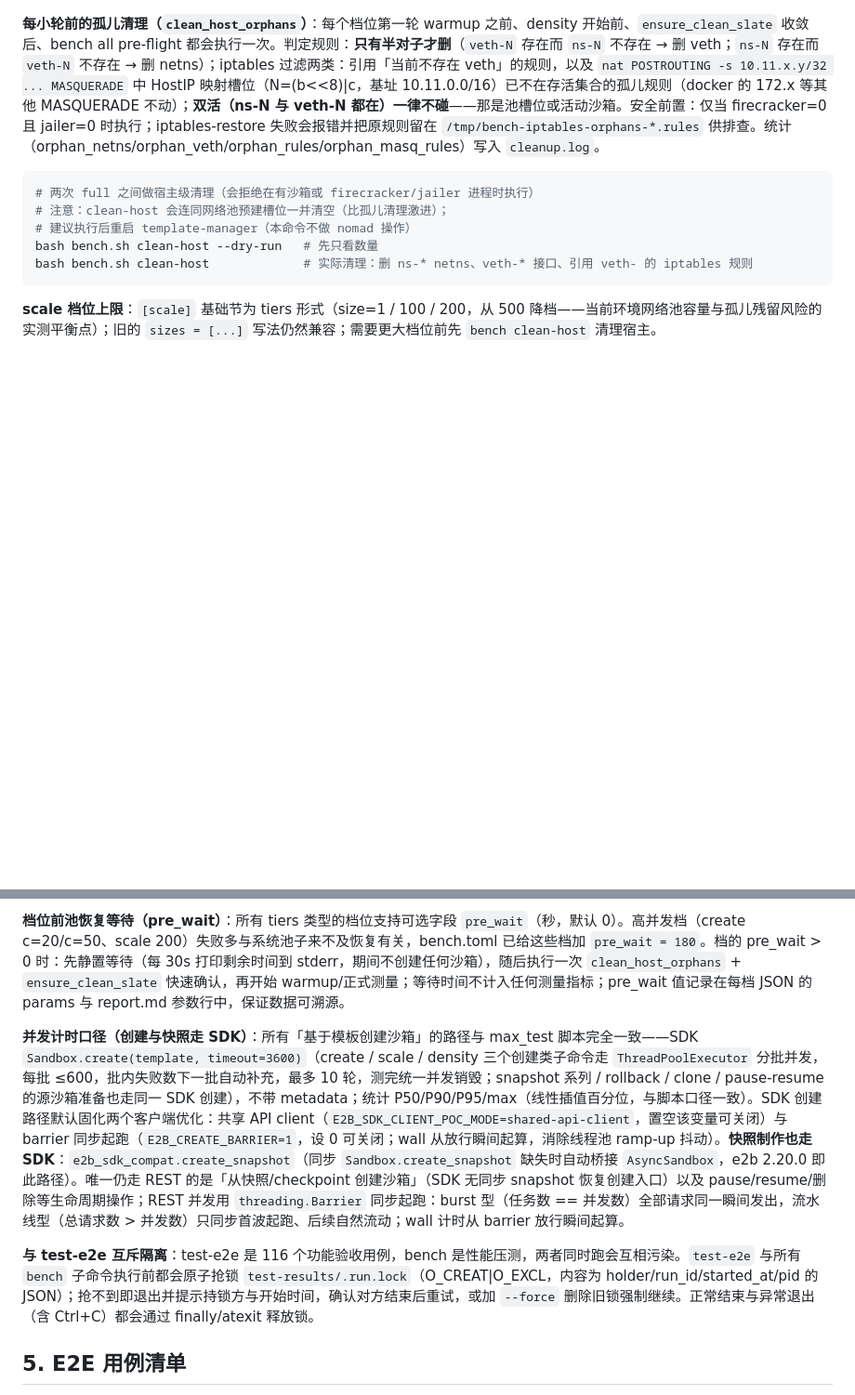
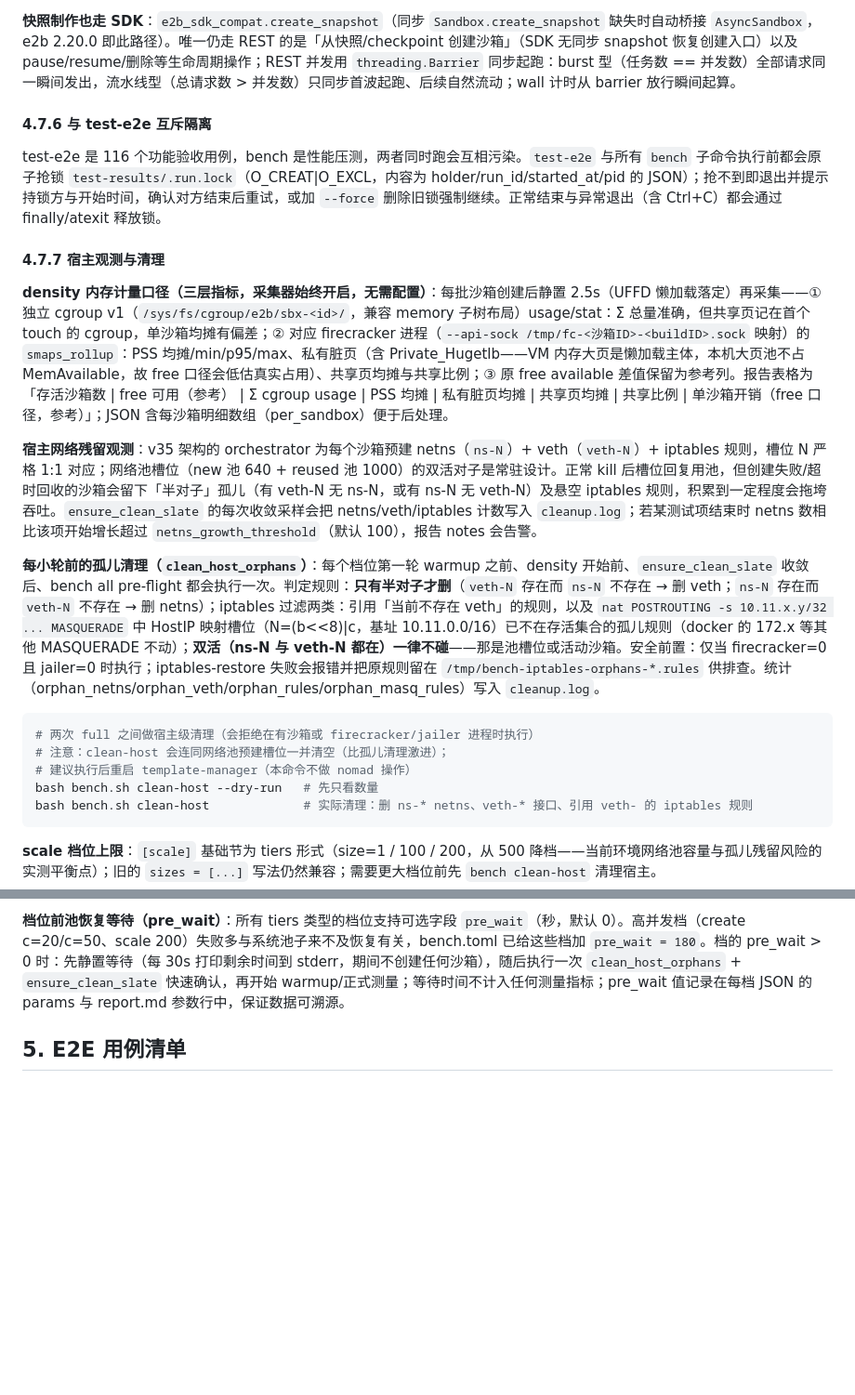
Before and after one commit to openeuler-mirror/KASandbox, a Markdown page: e2b-scripts/README.md, 2 parts joined by grey strips. Shown at 93% size. Rendered like a GitHub page; blank space fills up the shorter version.

```diff
--- a/e2b-scripts/README.md
+++ b/e2b-scripts/README.md
@@ -413,3 +479,14 @@ density 内存计量口径（三层指标，采集器始终开启，无需配置
+**快照制作也走 SDK**：`e2b_sdk_compat.create_snapshot`（同步 `Sandbox.create_snapshot` 缺失时自动桥接 `AsyncSandbox`，e2b 2.20.0 即此路径）。唯一仍走 REST 的是「从快照/checkpoint 创建沙箱」（SDK 无同步 snapshot 恢复创建入口）以及 pause/resume/删除等生命周期操作；REST 并发用 `threading.Barrier` 同步起跑：burst 型（任务数 == 并发数）全部请求同一瞬间发出，流水线型（总请求数 > 并发数）只同步首波起跑、后续自然流动；wall 计时从 barrier 放行瞬间起算。
+
+#### 4.7.6 与 test-e2e 互斥隔离
+
+test-e2e 是 116 个功能验收用例，bench 是性能压测，两者同时跑会互相污染。`test-e2e` 与所有 `bench` 子命令执行前都会原子抢锁 `test-results/.run.lock`（O_CREAT|O_EXCL，内容为 holder/run_id/started_at/pid 的 JSON）；抢不到即退出并提示持锁方与开始时间，确认对方结束后重试，或加 `--force` 删除旧锁强制继续。正常结束与异常退出（含 Ctrl+C）都会通过 finally/atexit 释放锁。
+
+#### 4.7.7 宿主观测与清理
+
+**density 内存计量口径（三层指标，采集器始终开启，无需配置）**：每批沙箱创建后静置 2.5s（UFFD 懒加载落定）再采集——① 独立 cgroup v1（`/sys/fs/cgroup/e2b/sbx-<id>/`，兼容 memory 子树布局）usage/stat：Σ 总量准确，但共享页记在首个 touch 的 cgroup，单沙箱均摊有偏差；② 对应 firecracker 进程（`--api-sock /tmp/fc-<沙箱ID>-<buildID>.sock` 映射）的 `smaps_rollup`：PSS 均摊/min/p95/max、私有脏页（含 Private_Hugetlb——VM 内存大页是懒加载主体，本机大页池不占 MemAvailable，故 free 口径会低估真实占用）、共享页均摊与共享比例；③ 原 free available 差值保留为参考列。报告表格为「存活沙箱数 | free 可用（参考） | Σ cgroup usage | PSS 均摊 | 私有脏页均摊 | 共享页均摊 | 共享比例 | 单沙箱开销（free 口径，参考）」；JSON 含每沙箱明细数组（per_sandbox）便于后处理。
+
+**宿主网络残留观测**：v35 架构的 orchestrator 为每个沙箱预建 netns（`ns-N`）+ veth（`veth-N`）+ iptables 规则，槽位 N 严格 1:1 对应；网络池槽位（new 池 640 + reused 池 1000）的双活对子是常驻设计。正常 kill 后槽位回复用池，但创建失败/超时回收的沙箱会留下「半对子」孤儿（有 veth-N 无 ns-N，或有 ns-N 无 veth-N）及悬空 iptables 规则，积累到一定程度会拖垮吞吐。`ensure_clean_slate` 的每次收敛采样会把 netns/veth/iptables 计数写入 `cleanup.log`；若某测试项结束时 netns 数相比该项开始增长超过 `netns_growth_threshold`（默认 100），报告 notes 会告警。
 
 **每小轮前的孤儿清理（`clean_host_orphans`）**：每个档位第一轮 warmup 之前、density 开始前、`ensure_clean_slate` 收敛后、bench all pre-flight 都会执行一次。判定规则：**只有半对子才删**（`veth-N` 存在而 `ns-N` 不存在 → 删 veth；`ns-N` 存在而 `veth-N` 不存在 → 删 netns）；iptables 过滤两类：引用「当前不存在 veth」的规则，以及 `nat POSTROUTING -s 10.11.x.y/32 ... MASQUERADE` 中 HostIP 映射槽位（N=(b<<8)|c，基址 10.11.0.0/16）已不在存活集合的孤儿规则（docker 的 172.x 等其他 MASQUERADE 不动）；**双活（ns-N 与 veth-N 都在）一律不碰**——那是池槽位或活动沙箱。安全前置：仅当 firecracker=0 且 jailer=0 时执行；iptables-restore 失败会报错并把原规则留在 `/tmp/bench-iptables-orphans-*.rules` 供排查。统计（orphan_netns/orphan_veth/orphan_rules/orphan_masq_rules）写入 `cleanup.log`。
 
@@ -424,10 +501,6 @@ bash bench.sh clean-host             # 实际清理：删 ns-* netns、veth-*
 **scale 档位上限**：`[scale]` 基础节为 tiers 形式（size=1 / 100 / 200，从 500 降档——当前环境网络池容量与孤儿残留风险的实测平衡点）；旧的 `sizes = [...]` 写法仍然兼容；需要更大档位前先 `bench clean-host` 清理宿主。
 
 **档位前池恢复等待（pre_wait）**：所有 tiers 类型的档位支持可选字段 `pre_wait`（秒，默认 0）。高并发档（create c=20/c=50、scale 200）失败多与系统池子来不及恢复有关，bench.toml 已给这些档加 `pre_wait = 180`。档的 pre_wait > 0 时：先静置等待（每 30s 打印剩余时间到 stderr，期间不创建任何沙箱），随后执行一次 `clean_host_orphans` + `ensure_clean_slate` 快速确认，再开始 warmup/正式测量；等待时间不计入任何测量指标；pre_wait 值记录在每档 JSON 的 params 与 report.md 参数行中，保证数据可溯源。
-
-**并发计时口径（创建与快照走 SDK）**：所有「基于模板创建沙箱」的路径与 max_test 脚本完全一致——SDK `Sandbox.create(template, timeout=3600)`（create / scale / density 三个创建类子命令走 `ThreadPoolExecutor` 分批并发，每批 ≤600，批内失败数下一批自动补充，最多 10 轮，测完统一并发销毁；snapshot 系列 / rollback / clone / pause-resume 的源沙箱准备也走同一 SDK 创建），不带 metadata；统计 P50/P90/P95/max（线性插值百分位，与脚本口径一致）。SDK 创建路径默认固化两个客户端优化：共享 API client（`E2B_SDK_CLIENT_POC_MODE=shared-api-client`，置空该变量可关闭）与 barrier 同步起跑（`E2B_CREATE_BARRIER=1`，设 0 可关闭；wall 从放行瞬间起算，消除线程池 ramp-up 抖动）。**快照制作也走 SDK**：`e2b_sdk_compat.create_snapshot`（同步 `Sandbox.create_snapshot` 缺失时自动桥接 `AsyncSandbox`，e2b 2.20.0 即此路径）。唯一仍走 REST 的是「从快照/checkpoint 创建沙箱」（SDK 无同步 snapshot 恢复创建入口）以及 pause/resume/删除等生命周期操作；REST 并发用 `threading.Barrier` 同步起跑：burst 型（任务数 == 并发数）全部请求同一瞬间发出，流水线型（总请求数 > 并发数）只同步首波起跑、后续自然流动；wall 计时从 barrier 放行瞬间起算。
-
-**与 test-e2e 互斥隔离**：test-e2e 是 116 个功能验收用例，bench 是性能压测，两者同时跑会互相污染。`test-e2e` 与所有 `bench` 子命令执行前都会原子抢锁 `test-results/.run.lock`（O_CREAT|O_EXCL，内容为 holder/run_id/started_at/pid 的 JSON）；抢不到即退出并提示持锁方与开始时间，确认对方结束后重试，或加 `--force` 删除旧锁强制继续。正常结束与异常退出（含 Ctrl+C）都会通过 finally/atexit 释放锁。
 
 ## 5. E2E 用例清单
 
```
Also changed, not shown: other parts of e2b-scripts/README.md (+101 -35 lines).
